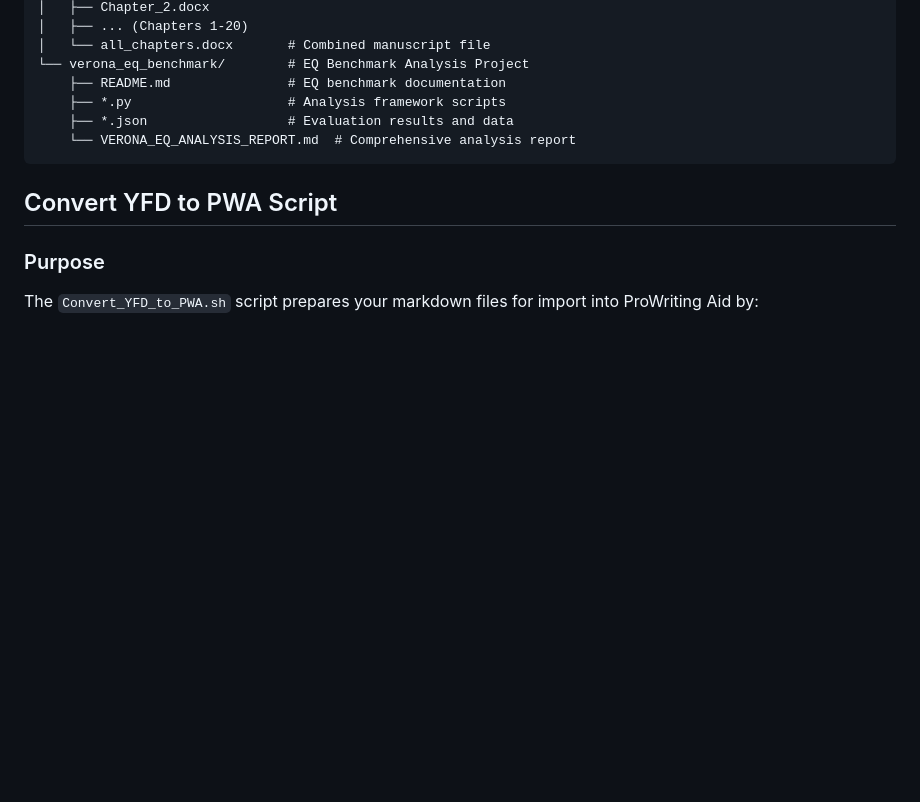
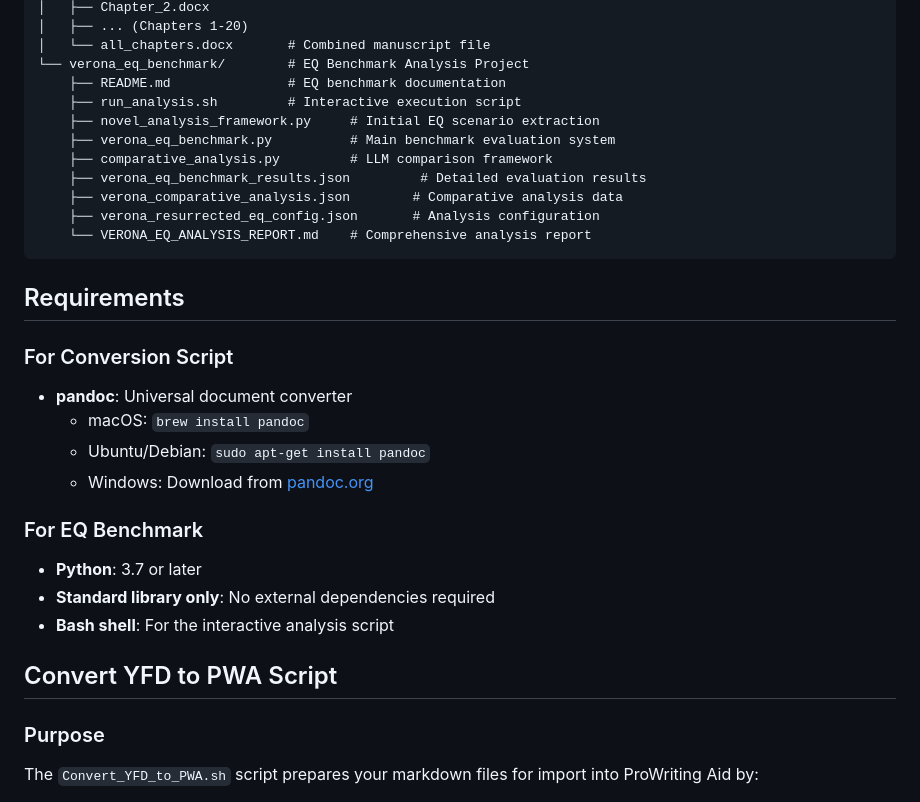
Before and after one commit to blossomz37/Lab-6-Convert-YFD-PWA, a Markdown page: README.md, the part around one of its changes. Rendered like a GitHub page; blank space fills up the shorter version.

````diff
--- a/README.md
+++ b/README.md
@@ -28,10 +42,28 @@ lab_6_markdown_conversion_project/
 │   └── all_chapters.docx       # Combined manuscript file
 └── verona_eq_benchmark/        # EQ Benchmark Analysis Project
     ├── README.md               # EQ benchmark documentation
-    ├── *.py                    # Analysis framework scripts
-    ├── *.json                  # Evaluation results and data
-    └── VERONA_EQ_ANALYSIS_REPORT.md  # Comprehensive analysis report
+    ├── run_analysis.sh         # Interactive execution script
+    ├── novel_analysis_framework.py     # Initial EQ scenario extraction
+    ├── verona_eq_benchmark.py          # Main benchmark evaluation system
+    ├── comparative_analysis.py         # LLM comparison framework
+    ├── verona_eq_benchmark_results.json         # Detailed evaluation results
+    ├── verona_comparative_analysis.json        # Comparative analysis data
+    ├── verona_resurrected_eq_config.json       # Analysis configuration
+    └── VERONA_EQ_ANALYSIS_REPORT.md    # Comprehensive analysis report
 ```
+
+## Requirements
+
+### For Conversion Script
+- **pandoc**: Universal document converter
+  - macOS: `brew install pandoc`
+  - Ubuntu/Debian: `sudo apt-get install pandoc`
+  - Windows: Download from [pandoc.org](https://pandoc.org/installing.html)
+
+### For EQ Benchmark
+- **Python**: 3.7 or later
+- **Standard library only**: No external dependencies required
+- **Bash shell**: For the interactive analysis script
 
 ## Convert YFD to PWA Script
 
````
Also changed, not shown: other parts of README.md (+45 -2 lines).
